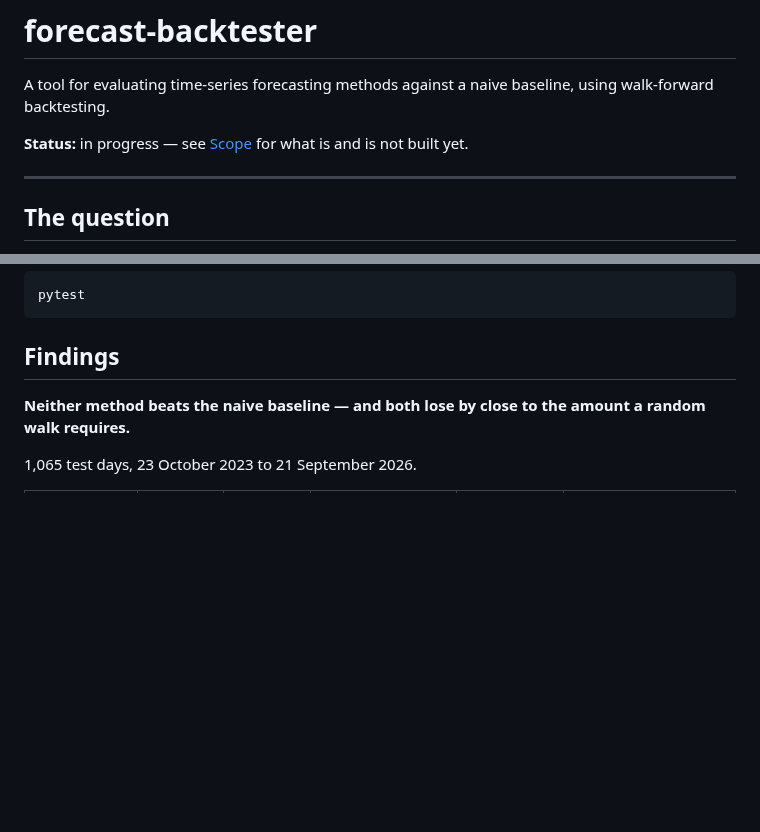
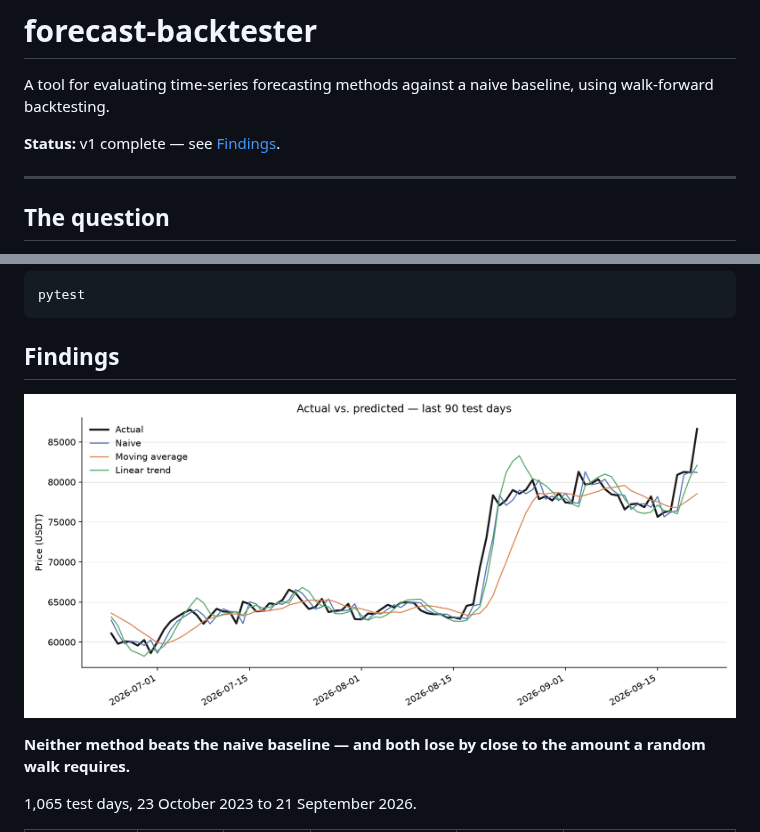
Before and after one commit to ymertimre/forecast-backtester, a Markdown page: README.md, 2 parts joined by grey strips. GitHub-like rendering; pictures changed too: docs/predictions.png (added); blank space fills up the shorter version.

Commit message:
Commit README figure and mark v1 complete

```diff
--- a/README.md
+++ b/README.md
@@ -3,7 +3,7 @@
 A tool for evaluating time-series forecasting methods against a naive baseline,
 using walk-forward backtesting.
 
-**Status:** in progress — see [Scope](#scope) for what is and is not built yet.
+**Status:** v1 complete — see [Findings](#findings).
 
 ---
 
@@ -124,6 +124,8 @@ pytest
 
 ## Findings
 
+![Actual versus predicted, last 90 test days](docs/predictions.png)
+
 **Neither method beats the naive baseline — and both lose by close to the amount
 a random walk requires.**
 
```
Also changed, not shown: DECISIONS.md (+17 -0 lines).
